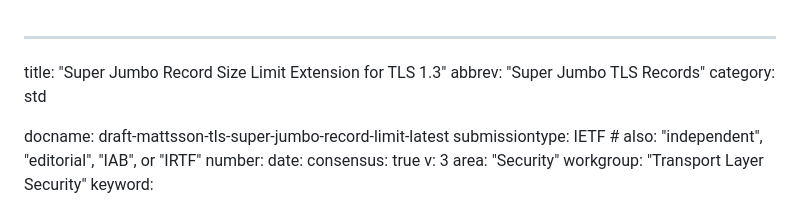
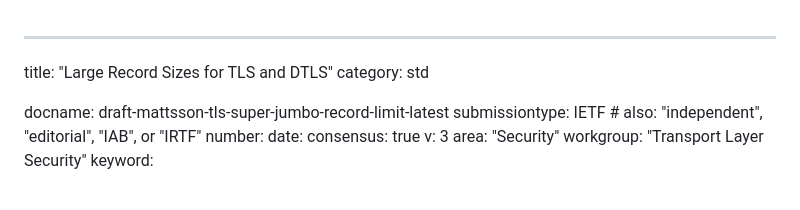
Before and after one commit to tlswg/super-jumbo-record-limit, a Markdown page: draft-mattsson-tls-super-jumbo-record-limit.md, the part around the change. Rendered like a GitHub page.

```diff
--- a/draft-mattsson-tls-super-jumbo-record-limit.md
+++ b/draft-mattsson-tls-super-jumbo-record-limit.md
@@ -1,6 +1,5 @@
 ---
-title: "Super Jumbo Record Size Limit Extension for TLS 1.3"
-abbrev: "Super Jumbo TLS Records"
+title: "Large Record Sizes for TLS and DTLS"
 category: std
 
 docname: draft-mattsson-tls-super-jumbo-record-limit-latest
```
